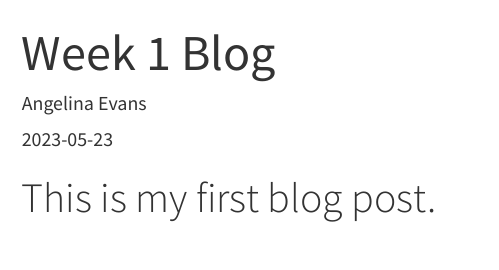
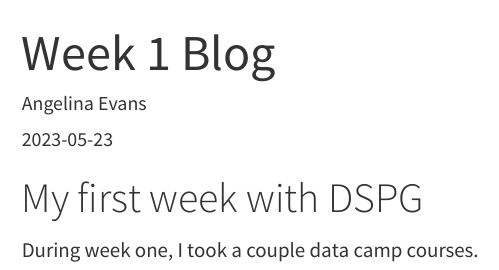
Before and after one commit to 1AngelinaEvans/AngelinaEvansBlog, a Quarto document (AngelinaWeek1.qmd): the page in a window 1100 px wide, from its top. Rendered offline with R 4.5, knitr and Pandoc in place of Quarto, with nearby package versions.

Commit message:
add jekyl and blog

```diff
--- a/AngelinaWeek1.qmd
+++ b/AngelinaWeek1.qmd
@@ -2,7 +2,9 @@
 title: "Week 1 Blog"
 author: "Angelina Evans"
 date: "2023-05-23"
-category: "Week One"
+categories: "Week One"
 ---
 
-# This is my first blog post.
+# My first week with DSPG
+
+During week one, I took a couple data camp courses.
```
Also changed, not shown: 1 other file.
